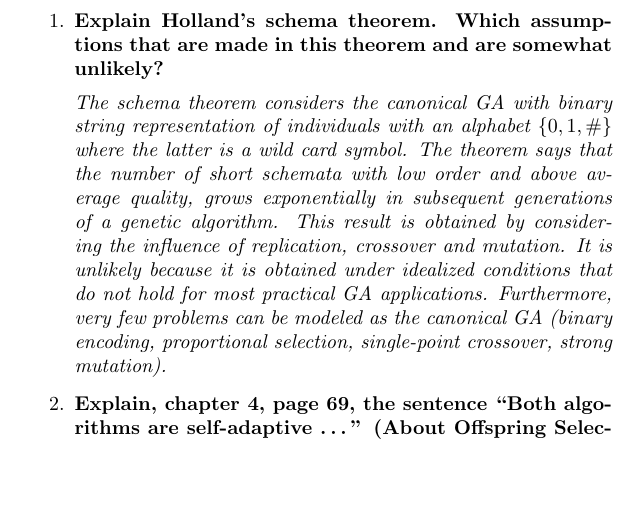
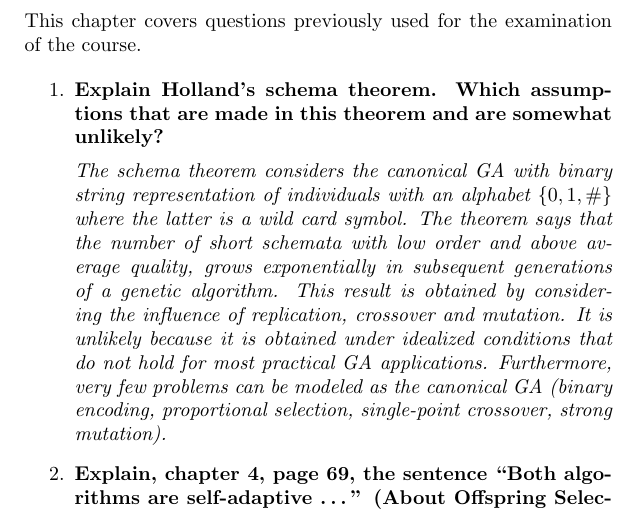
Before and after one commit to KULeuven-CS/Genetic-Algorithms, a LaTeX document (subfiles/questions.tex): part of page 1 of 5, cut at the place of the change, the shorter picture padded with empty space. Compiled offline with pdfLaTeX.

Commit message:
Update questions.tex

```diff
--- a/subfiles/questions.tex
+++ b/subfiles/questions.tex
@@ -1,6 +1,8 @@
 \documentclass[../main.tex]{subfiles}
 
 \begin{document}
+
+This chapter covers questions previously used for the examination of the course.
 
 \begin{enumerate}
     \question{Explain Holland's schema theorem. Which assumptions that are made in this theorem and are somewhat
```
